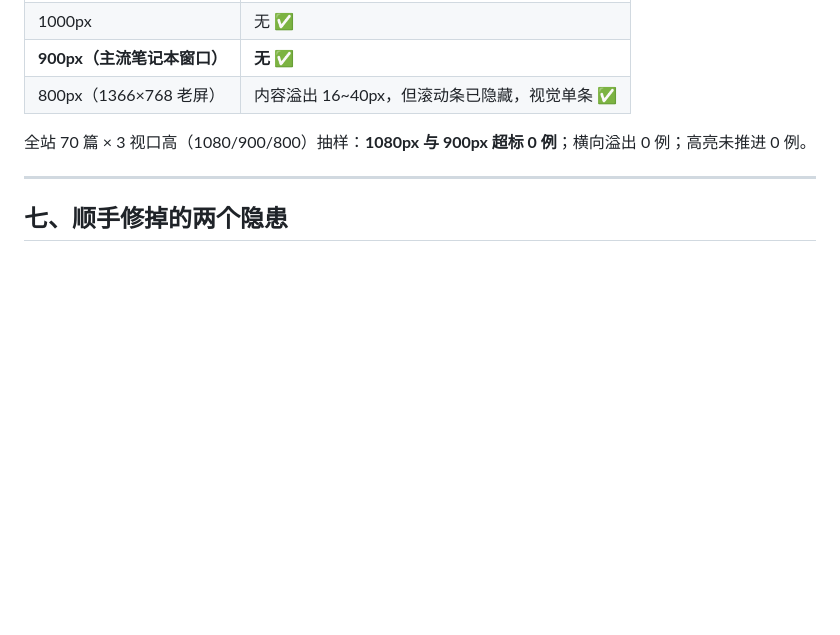
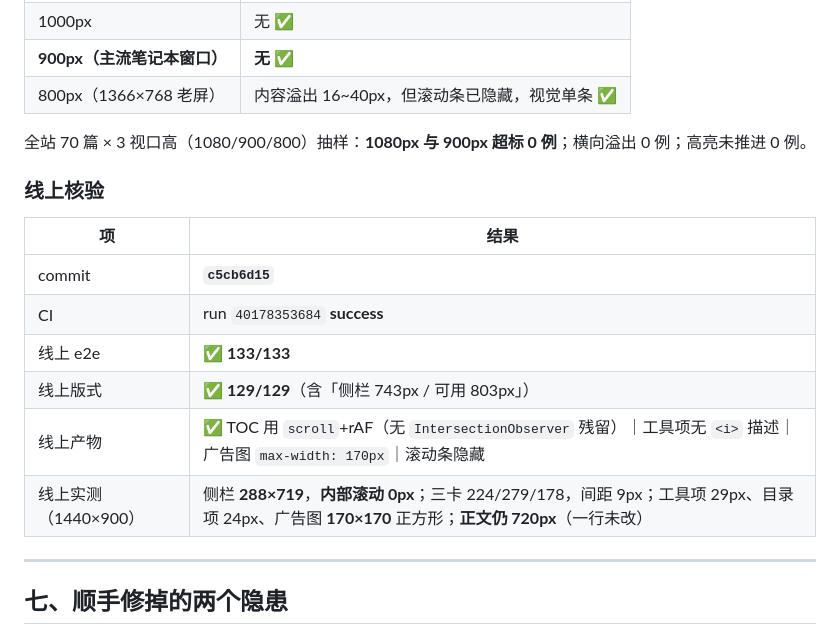
Before and after one commit to FBX-Dev/xiaoguaiguai-nav, a Markdown page: _deliverables/文章页侧边栏交付报告.md, the part around the change. Drawn GitHub-style; blank space fills up the shorter version.

Commit message:
docs: 交付报告回填第十二轮 CI 与线上核验结果
- commit c5cb6d15 ｜ CI run 40178353684 success
- 线上 e2e 133/133、线上版式 129/129（侧栏 743px / 可用 803px）
- 线上实测（1440×900）：侧栏 288×719，内部滚动 0px；
  三卡 224/279/178，间距 9px；工具项 29px、目录项 24px、
  广告图 170×170 正方形；正文仍 720px（一行未改）

纯文档改动，不影响构建产物。

```diff
--- a/_deliverables/文章页侧边栏交付报告.md
+++ b/_deliverables/文章页侧边栏交付报告.md
@@ -182,6 +182,16 @@ scrollY=1964 → 实际显示 sec-1  ← 冻结在上一个值
 
 全站 70 篇 × 3 视口高（1080/900/800）抽样：**1080px 与 900px 超标 0 例**；横向溢出 0 例；高亮未推进 0 例。
 
+### 线上核验
+| 项 | 结果 |
+|---|---|
+| commit | **`c5cb6d15`** |
+| CI | run `40178353684` **success** |
+| 线上 e2e | ✅ **133/133** |
+| 线上版式 | ✅ **129/129**（含「侧栏 743px / 可用 803px」） |
+| 线上产物 | ✅ TOC 用 `scroll`+rAF（无 `IntersectionObserver` 残留）｜工具项无 `<i>` 描述｜广告图 `max-width: 170px`｜滚动条隐藏 |
+| 线上实测（1440×900） | 侧栏 **288×719**，**内部滚动 0px**；三卡 224/279/178，间距 9px；工具项 29px、目录项 24px、广告图 **170×170** 正方形；**正文仍 720px**（一行未改） |
+
 ---
 
 ## 七、顺手修掉的两个隐患
```
